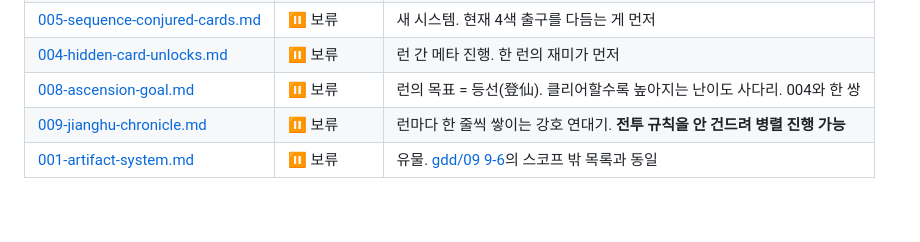
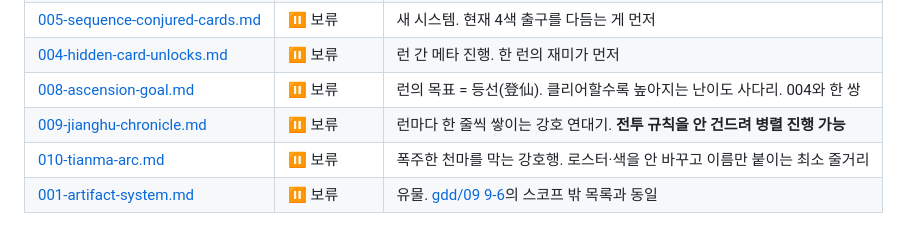
Before and after one commit to 4roring/project-seesaw, a Markdown page: ideanote/00-README.md, the part around the change. Rendered like a GitHub page.

```diff
--- a/ideanote/00-README.md
+++ b/ideanote/00-README.md
@@ -62,4 +62,5 @@
 | [004-hidden-card-unlocks.md](004-hidden-card-unlocks.md) | ⏸ 보류 | 런 간 메타 진행. 한 런의 재미가 먼저 |
 | [008-ascension-goal.md](008-ascension-goal.md) | ⏸ 보류 | 런의 목표 = 등선(登仙). 클리어할수록 높아지는 난이도 사다리. 004와 한 쌍 |
 | [009-jianghu-chronicle.md](009-jianghu-chronicle.md) | ⏸ 보류 | 런마다 한 줄씩 쌓이는 강호 연대기. **전투 규칙을 안 건드려 병렬 진행 가능** |
+| [010-tianma-arc.md](010-tianma-arc.md) | ⏸ 보류 | 폭주한 천마를 막는 강호행. 로스터·색을 안 바꾸고 이름만 붙이는 최소 줄거리 |
 | [001-artifact-system.md](001-artifact-system.md) | ⏸ 보류 | 유물. [gdd/09 9-6](../gdd/09-run-structure.md)의 스코프 밖 목록과 동일 |
```
Also changed, not shown: ideanote/010-tianma-arc.md (added, +131 -0 lines).
